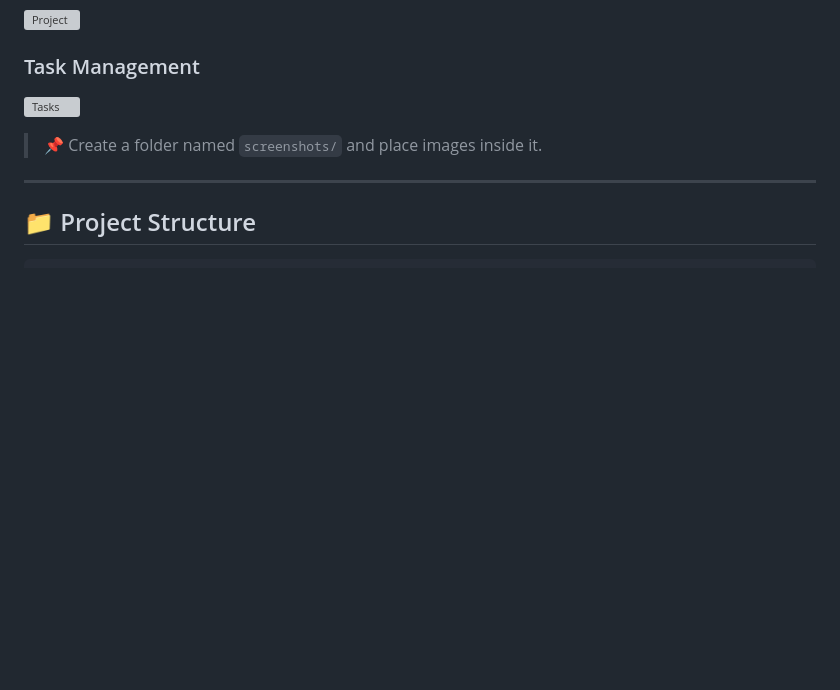
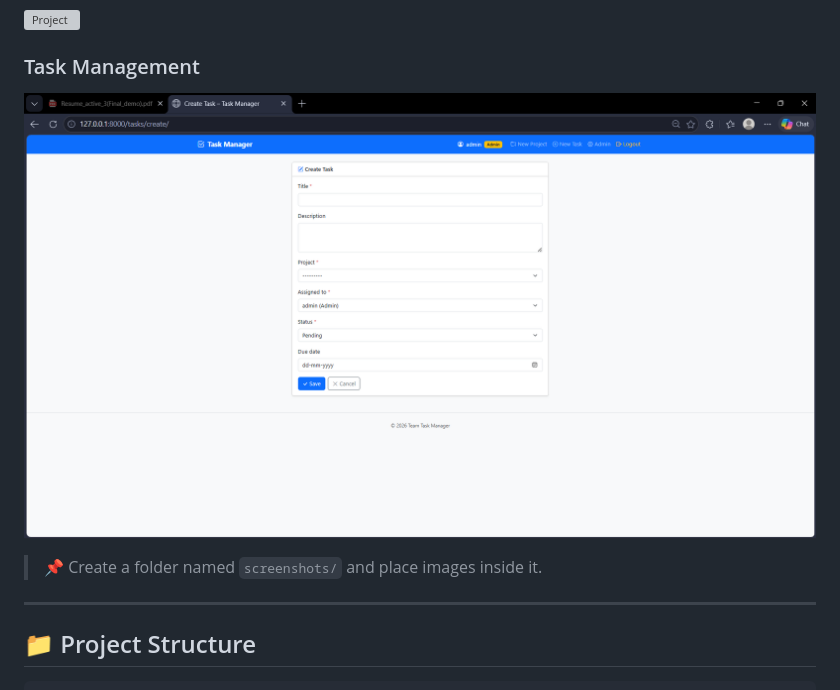
Before and after one commit to NivedhReddy2048/team-task-manager, a Markdown page: README.md, the part around the change. Rendered like a GitHub page; blank space fills up the shorter version; grey boxes are pictures that could not be loaded.

Commit message:
Update tasks image link in README

```diff
--- a/README.md
+++ b/README.md
@@ -160,7 +160,7 @@ Add screenshots like this:
 
 ### Task Management
 
-![Tasks](screenshots/tasks.png)
+![Tasks](https://github.com/NivedhReddy2048/team-task-manager/blob/main/taskmanagement.png?raw=true)
 
 > 📌 Create a folder named `screenshots/` and place images inside it.
 
```
